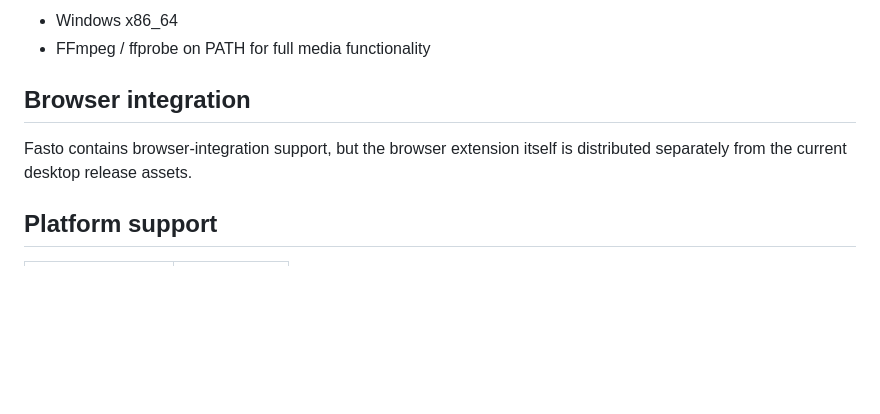
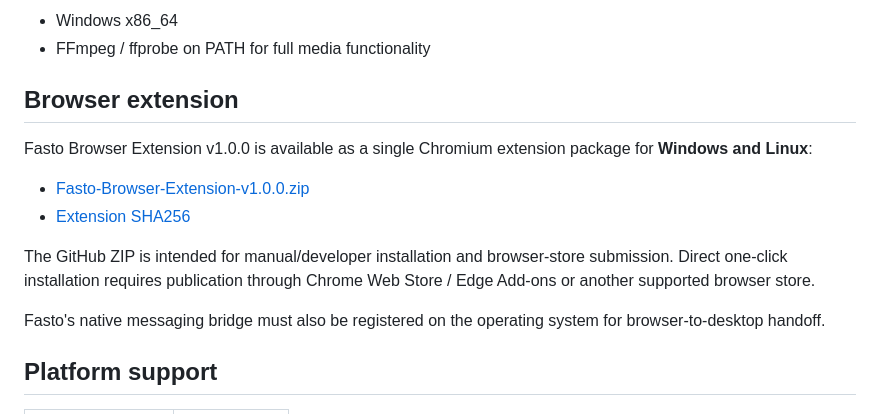
Before and after one commit to Tanzeel0Hussain/Fasto, a Markdown page: README.md, the part around the change. Rendered like a GitHub page; blank space fills up the shorter version.

Commit message:
Add Fasto browser extension v1.0.0 download

```diff
--- a/README.md
+++ b/README.md
@@ -130,9 +130,16 @@ sudo apt install python3 ffmpeg xdg-utils
 - Windows x86_64
 - FFmpeg / ffprobe on PATH for full media functionality
 
-## Browser integration
+## Browser extension
 
-Fasto contains browser-integration support, but the browser extension itself is distributed separately from the current desktop release assets.
+Fasto Browser Extension v1.0.0 is available as a single Chromium extension package for **Windows and Linux**:
+
+- [Fasto-Browser-Extension-v1.0.0.zip](https://github.com/Tanzeel0Hussain/Fasto/releases/download/v1.0.0/Fasto-Browser-Extension-v1.0.0.zip)
+- [Extension SHA256](https://github.com/Tanzeel0Hussain/Fasto/releases/download/v1.0.0/Fasto-Browser-Extension-v1.0.0.zip.sha256)
+
+The GitHub ZIP is intended for manual/developer installation and browser-store submission. Direct one-click installation requires publication through Chrome Web Store / Edge Add-ons or another supported browser store.
+
+Fasto's native messaging bridge must also be registered on the operating system for browser-to-desktop handoff.
 
 ## Platform support
 
```
